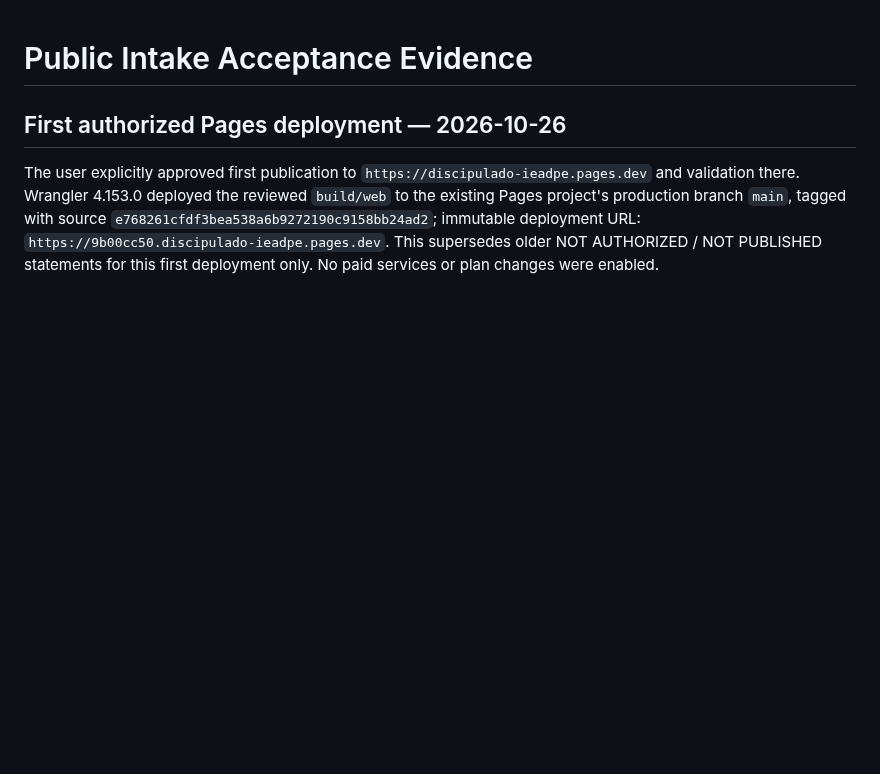
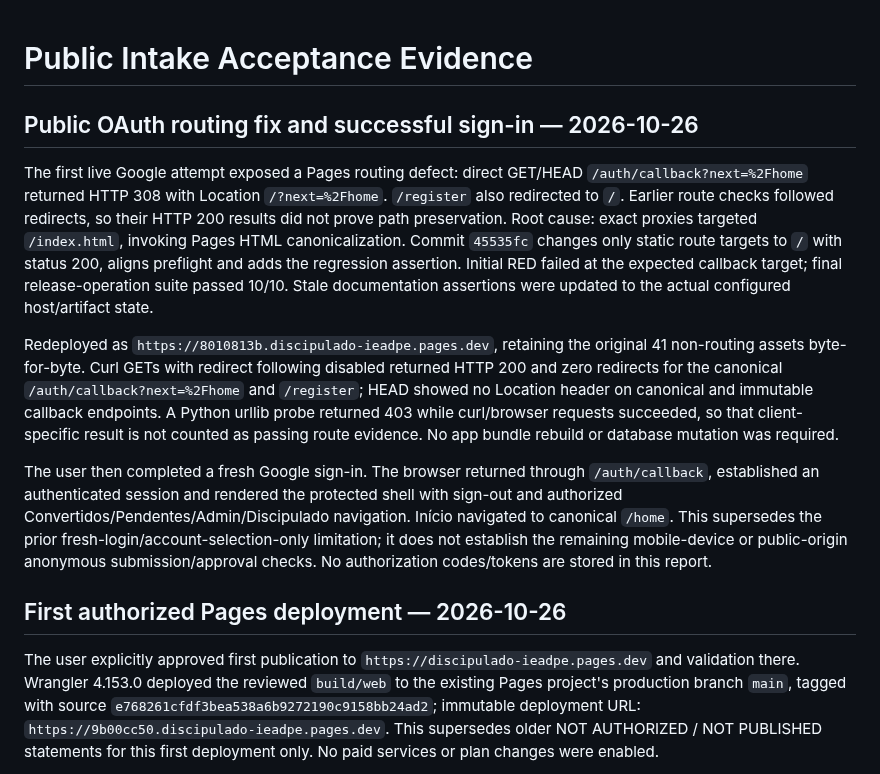
Before and after one commit to CarlosMonteiroNeto/discipulado-IEADPE, a Markdown page: docs/verification/public-intake-acceptance.md, the part around the change. Rendered like a GitHub page; blank space fills up the shorter version.

Commit message:
docs: verify public callback routing and Google sign-in

```diff
--- a/docs/verification/public-intake-acceptance.md
+++ b/docs/verification/public-intake-acceptance.md
@@ -1,4 +1,12 @@
 # Public Intake Acceptance Evidence
+
+## Public OAuth routing fix and successful sign-in — 2026-10-26
+
+The first live Google attempt exposed a Pages routing defect: direct GET/HEAD `/auth/callback?next=%2Fhome` returned HTTP 308 with Location `/?next=%2Fhome`. `/register` also redirected to `/`. Earlier route checks followed redirects, so their HTTP 200 results did not prove path preservation. Root cause: exact proxies targeted `/index.html`, invoking Pages HTML canonicalization. Commit `45535fc` changes only static route targets to `/` with status 200, aligns preflight and adds the regression assertion. Initial RED failed at the expected callback target; final release-operation suite passed 10/10. Stale documentation assertions were updated to the actual configured host/artifact state.
+
+Redeployed as `https://8010813b.discipulado-ieadpe.pages.dev`, retaining the original 41 non-routing assets byte-for-byte. Curl GETs with redirect following disabled returned HTTP 200 and zero redirects for the canonical `/auth/callback?next=%2Fhome` and `/register`; HEAD showed no Location header on canonical and immutable callback endpoints. A Python urllib probe returned 403 while curl/browser requests succeeded, so that client-specific result is not counted as passing route evidence. No app bundle rebuild or database mutation was required.
+
+The user then completed a fresh Google sign-in. The browser returned through `/auth/callback`, established an authenticated session and rendered the protected shell with sign-out and authorized Convertidos/Pendentes/Admin/Discipulado navigation. Início navigated to canonical `/home`. This supersedes the prior fresh-login/account-selection-only limitation; it does not establish the remaining mobile-device or public-origin anonymous submission/approval checks. No authorization codes/tokens are stored in this report.
 
 ## First authorized Pages deployment — 2026-10-26
 
```
